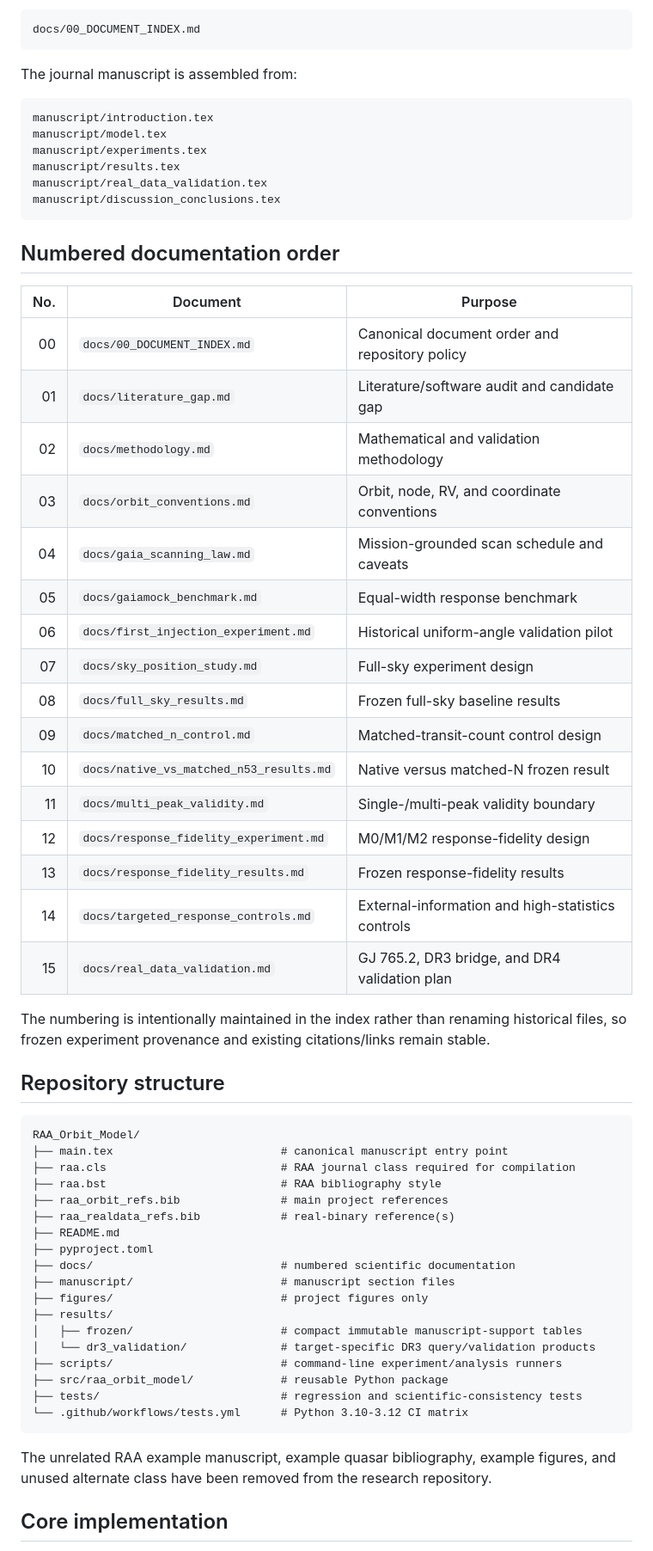
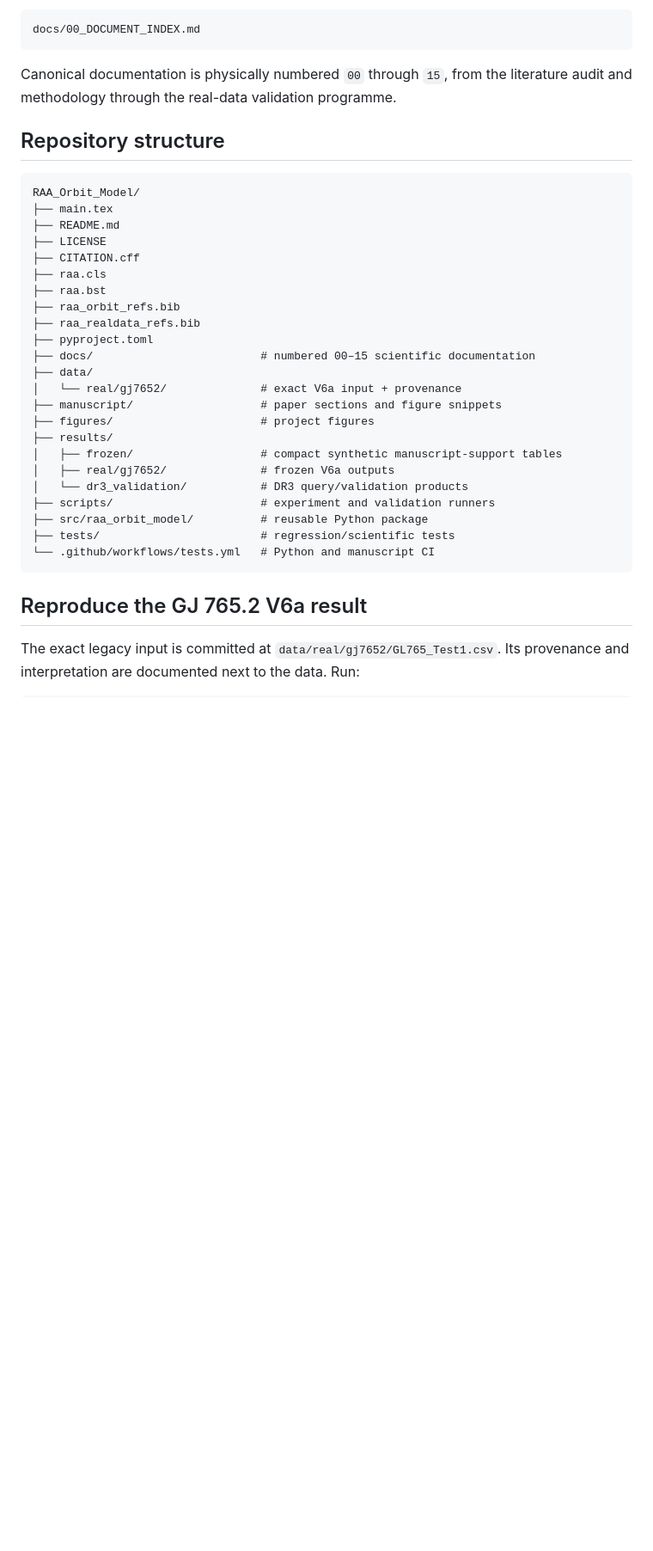
Before and after one commit to mtalafha90/RAA_Orbit_Model, a Markdown page: README.md, the part around one of its changes. Shown at 86% size. Drawn GitHub-style; blank space fills up the shorter version.

````diff
--- a/README.md
+++ b/README.md
@@ -42,64 +39,37 @@ The documentation has a stable numbered reading order in:
 docs/00_DOCUMENT_INDEX.md
 ```
 
-The journal manuscript is assembled from:
-
-```text
-manuscript/introduction.tex
-manuscript/model.tex
-manuscript/experiments.tex
-manuscript/results.tex
-manuscript/real_data_validation.tex
-manuscript/discussion_conclusions.tex
-```
-
-## Numbered documentation order
-
-| No. | Document | Purpose |
-|---:|---|---|
-| 00 | `docs/00_DOCUMENT_INDEX.md` | Canonical document order and repository policy |
-| 01 | `docs/literature_gap.md` | Literature/software audit and candidate gap |
-| 02 | `docs/methodology.md` | Mathematical and validation methodology |
-| 03 | `docs/orbit_conventions.md` | Orbit, node, RV, and coordinate conventions |
-| 04 | `docs/gaia_scanning_law.md` | Mission-grounded scan schedule and caveats |
-| 05 | `docs/gaiamock_benchmark.md` | Equal-width response benchmark |
-| 06 | `docs/first_injection_experiment.md` | Historical uniform-angle validation pilot |
-| 07 | `docs/sky_position_study.md` | Full-sky experiment design |
-| 08 | `docs/full_sky_results.md` | Frozen full-sky baseline results |
-| 09 | `docs/matched_n_control.md` | Matched-transit-count control design |
-| 10 | `docs/native_vs_matched_n53_results.md` | Native versus matched-N frozen result |
-| 11 | `docs/multi_peak_validity.md` | Single-/multi-peak validity boundary |
-| 12 | `docs/response_fidelity_experiment.md` | M0/M1/M2 response-fidelity design |
-| 13 | `docs/response_fidelity_results.md` | Frozen response-fidelity results |
-| 14 | `docs/targeted_response_controls.md` | External-information and high-statistics controls |
-| 15 | `docs/real_data_validation.md` | GJ 765.2, DR3 bridge, and DR4 validation plan |
-
-The numbering is intentionally maintained in the index rather than renaming historical files, so frozen experiment provenance and existing citations/links remain stable.
+Canonical documentation is physically numbered `00` through `15`, from the literature audit and methodology through the real-data validation programme.
 
 ## Repository structure
 
 ```text
 RAA_Orbit_Model/
-├── main.tex                         # canonical manuscript entry point
-├── raa.cls                          # RAA journal class required for compilation
-├── raa.bst                          # RAA bibliography style
-├── raa_orbit_refs.bib               # main project references
-├── raa_realdata_refs.bib            # real-binary reference(s)
+├── main.tex
 ├── README.md
+├── LICENSE
+├── CITATION.cff
+├── raa.cls
+├── raa.bst
+├── raa_orbit_refs.bib
+├── raa_realdata_refs.bib
 ├── pyproject.toml
-├── docs/                            # numbered scientific documentation
-├── manuscript/                      # manuscript section files
-├── figures/                         # project figures only
+├── docs/                         # numbered 00–15 scientific documentation
+├── data/
+│   └── real/gj7652/              # exact V6a input + provenance
+├── manuscript/                   # paper sections and figure snippets
+├── figures/                      # project figures
 ├── results/
-│   ├── frozen/                      # compact immutable manuscript-support tables
-│   └── dr3_validation/              # target-specific DR3 query/validation products
-├── scripts/                         # command-line experiment/analysis runners
-├── src/raa_orbit_model/             # reusable Python package
-├── tests/                           # regression and scientific-consistency tests
-└── .github/workflows/tests.yml      # Python 3.10-3.12 CI matrix
+│   ├── frozen/                   # compact synthetic manuscript-support tables
+│   ├── real/gj7652/              # frozen V6a outputs
+│   └── dr3_validation/           # DR3 query/validation products
+├── scripts/                      # experiment and validation runners
+├── src/raa_orbit_model/          # reusable Python package
+├── tests/                        # regression/scientific tests
+└── .github/workflows/tests.yml   # Python and manuscript CI
 ```
 
-The unrelated RAA example manuscript, example quasar bibliography, example figures, and unused alternate class have been removed from the research repository.
+## Reproduce the GJ 765.2 V6a result
 
-## Core implementation
+The exact legacy input is committed at `data/real/gj7652/GL765_Test1.csv`. Its provenance and interpretation are documented next to the data. Run:
 
````
Also changed, not shown: other parts of README.md (+41 -104 lines).
